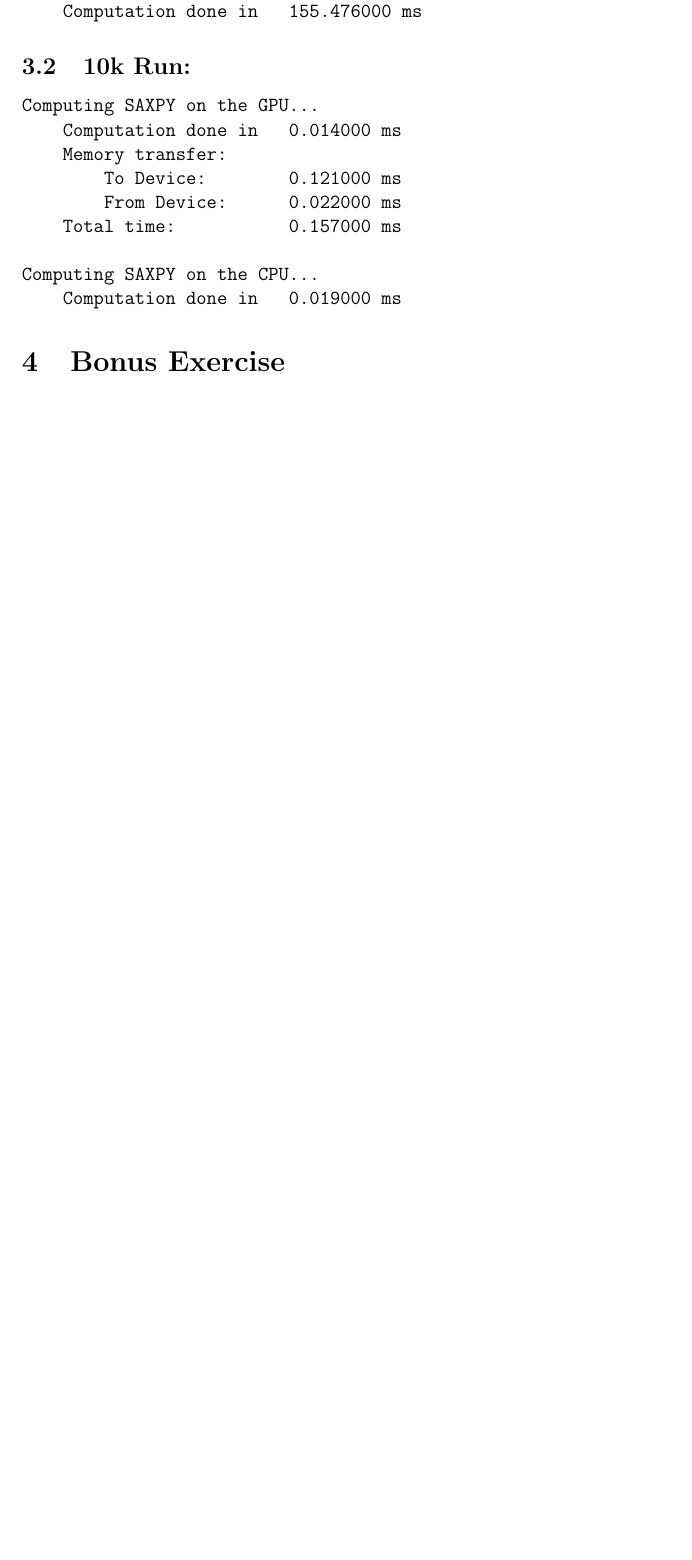
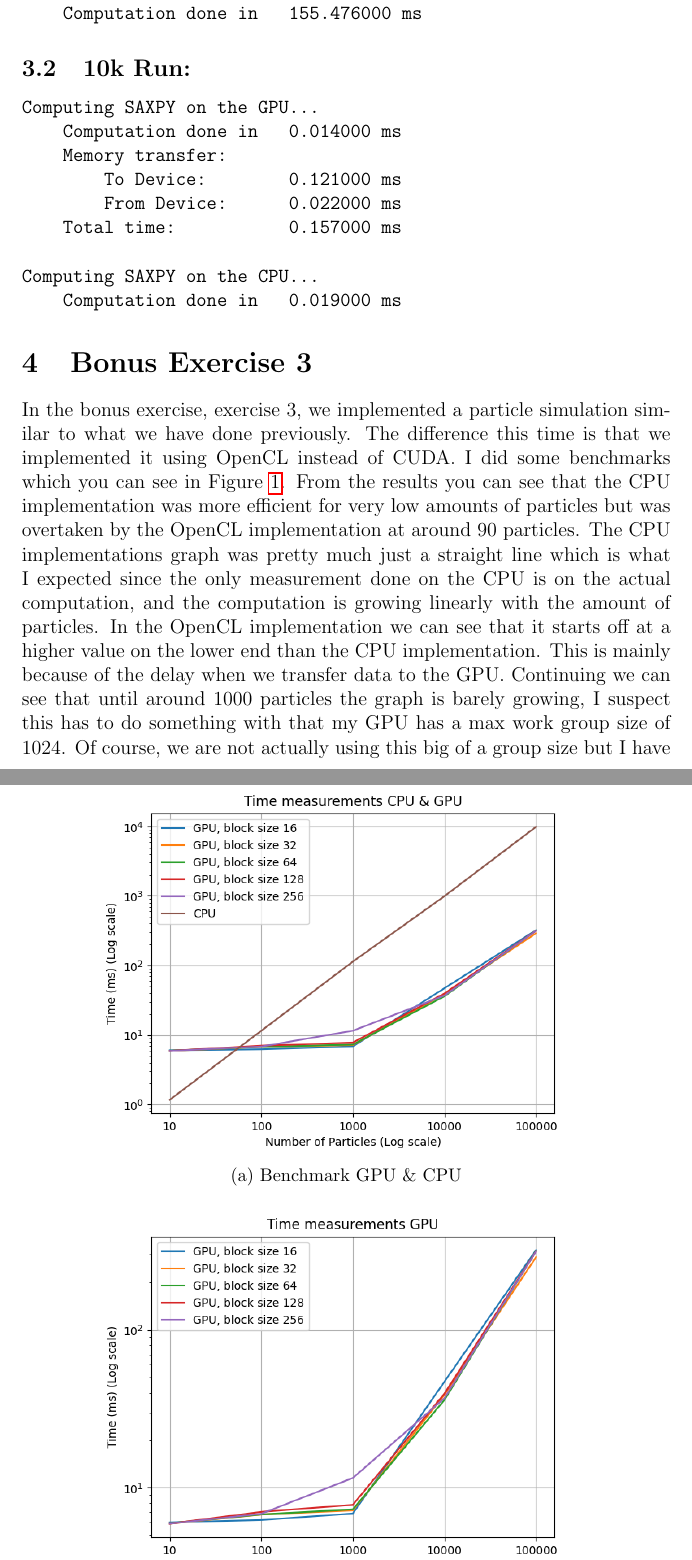
Before and after one commit to pontusasp/kth-dd2360, a LaTeX problem sheet (Assignment_4/report/appgpu20_HW4_20.tex): part of page 4 of 4 before the commit and two parts of pages 4 and 5 of 6 after it, the two joined at a grey line, cut so that both start at the same text, the shorter picture padded with empty space. Compiled offline with pdfLaTeX.

Commit message:
finished a4e3

```diff
--- a/Assignment_4/report/appgpu20_HW4_20.tex
+++ b/Assignment_4/report/appgpu20_HW4_20.tex
@@ -84,3 +84,12 @@ Computing SAXPY on the CPU...
 %
 % 3. Generate one or more performance figures based on your measurements in 1 and 2. Include it in the report with a description of the experimental setup (e.g., GPU used) and the observations obtained from the results. Explain how the execution time of the two version changes when the number of particles increases. Which block size configuration is optimal?
 %
+\section{Bonus Exercise 3}
+\begin{figure}
+    \centering
+    \begin{subfigure}{.8\textwidth}
+        \centering
+        \includegraphics[width=1\linewidth]{ex_3_benchmark/ex_3.png}
+        \caption{Benchmark GPU \& CPU}
+        \label{fig:bench_3_both}
+    \end{subfigure}
@@ -87,6 +100,11 @@ Computing SAXPY on the CPU...
+    \label{fig:bench_3_gpu}
+\end{subfigure}
+\caption{Graphs showcasing the time measurements of a simulation with 10000 timesteps with varying block size, particles and GPU vs CPU. Benchmark done in Ubuntu 20.04 using a Nvidia GeForce GTX 1070 and an Intel(R) Core(TM) i7-9700K CPU @ 3.60GHz.}
+\label{fig:bench_3}
+\end{figure}
+% 3. Describe the observations obtained from the results. Explain how the execution time of the two version changes when the number of particles increases. Which block size configuration is optimal?
+%
 % 4. Currently, the particle mover is completely offloaded to the GPU, only with data transfer at the beginning and end of the simulation. If the simulation involves CPU dependent functions (i.e. particles need to be copied back and forth every time step), would your observation in 3) still holds? How would you expect the performance will change in terms of GPU execution? Make an educated guess by timing your kernels.
 %
-% Important note: If the execution times between the CPU and the GPU are very similar, try to increase the number of particles and the number of iterations per simulation even further.
-%
-\section{Bonus Exercise}
+In the bonus exercise, exercise 3, we implemented a particle simulation similar to what we have done previously. The difference this time is that we implemented it using OpenCL instead of CUDA. I did some benchmarks which you can see in \f{bench_3}. From the results you can see that the CPU implementation was more efficient for very low amounts of particles but was overtaken by the OpenCL implementation at around 90 particles. The CPU implementations graph was pretty much just a straight line which is what I expected since the only measurement done on the CPU is on the actual computation, and the computation is growing linearly with the amount of particles. In the OpenCL implementation we can see that it starts off at a higher value on the lower end than the CPU implementation. This is mainly because of the delay when we transfer data to the GPU. Continuing we can see that until around 1000 particles the graph is barely growing, I suspect this has to do something with that my GPU has a max work group size of 1024. Of course, we are not actually using this big of a group size but I have a hypothesis that this might be the max number of work items (threads) that can be launched at once on my GPU, so after this point the rest of the particles are in a queue to be simulated. So therefore the graph changes after this point but is still faster than my CPU. Looking closely at the graph of the GPU measurements in \f{bench_3_gpu} having a block size of 16 is the most efficient at a low amount of particles, but at a higher amount of particles a block size of 32 seems to be more optimal. So I would actually say that having a block size of 32 is better in this scenario if the trend keeps going as we do longer simulations.
 
```
Also changed, not shown: Assignment_4/report/appgpu20_HW4_20.pdf, Assignment_4/report/appgpu20_HW4_20.tex (5 more changed lines).
